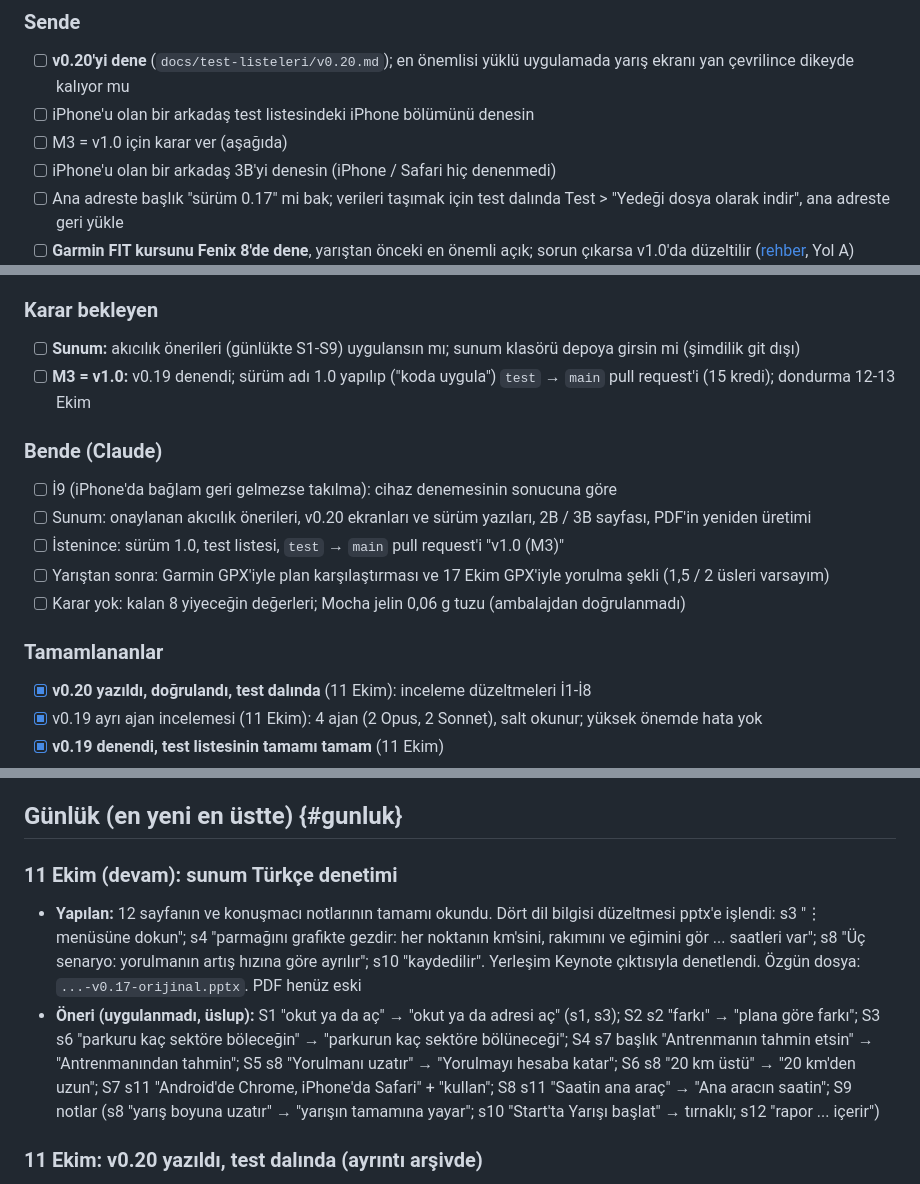
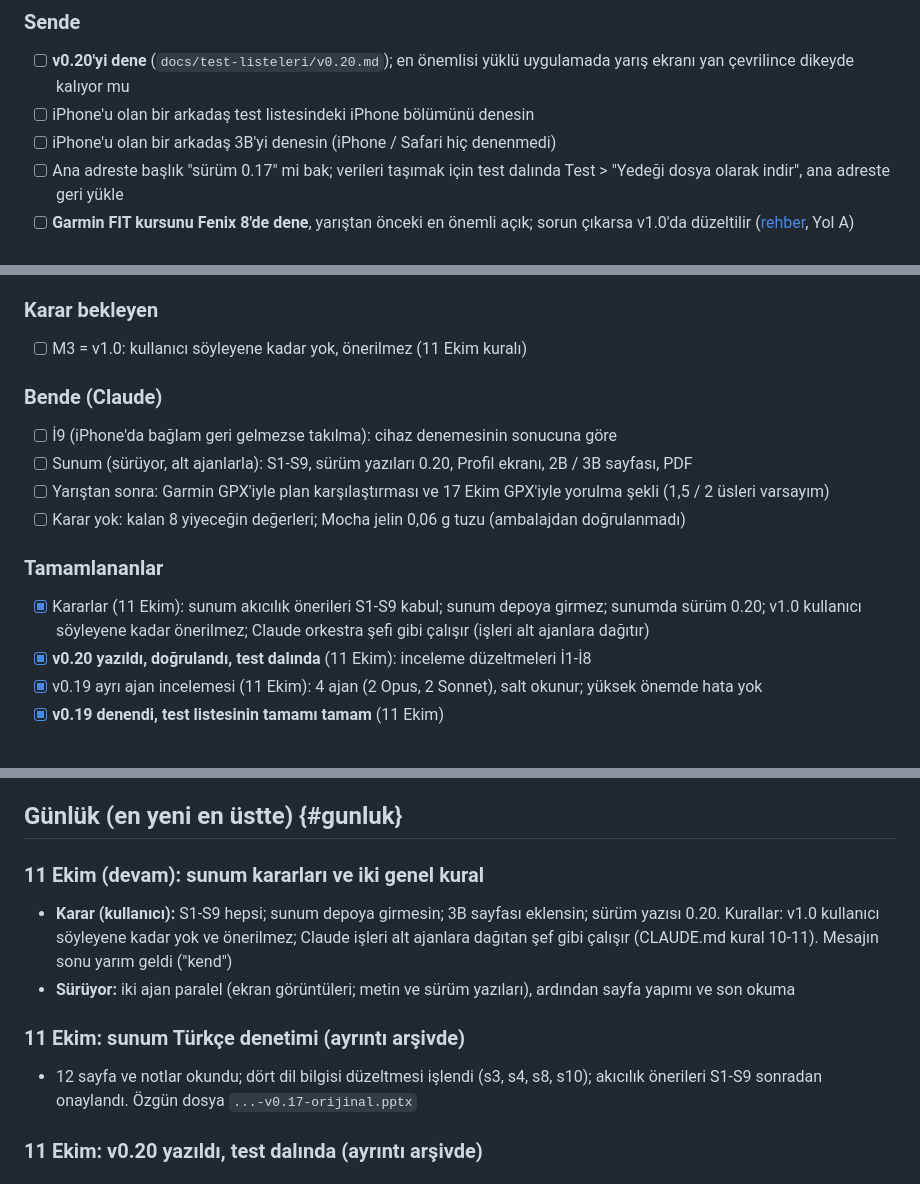
Before and after one commit to kaanmt/kapadokya-63k, a Markdown page: docs/PLAN.md, 3 parts joined by grey strips. Drawn GitHub-style.

Commit message:
Plan ve kurallar: sunum kararları, v1.0 önerilmez, alt ajan dağıtımı
Co-Authored-By: Claude Opus 5.5 <noreply@anthropic.com>

```diff
--- a/docs/PLAN.md
+++ b/docs/PLAN.md
@@ -11,7 +11,6 @@
 ### Sende
 - [ ] **v0.20'yi dene** (`docs/test-listeleri/v0.20.md`); en önemlisi yüklü uygulamada yarış ekranı yan çevrilince dikeyde kalıyor mu
 - [ ] iPhone'u olan bir arkadaş test listesindeki iPhone bölümünü denesin
-- [ ] M3 = v1.0 için karar ver (aşağıda)
 - [ ] iPhone'u olan bir arkadaş 3B'yi denesin (iPhone / Safari hiç denenmedi)
 - [ ] Ana adreste başlık "sürüm 0.17" mi bak; verileri taşımak için test dalında Test > "Yedeği dosya olarak indir", ana adreste geri yükle
 - [ ] **Garmin FIT kursunu Fenix 8'de dene**, yarıştan önceki en önemli açık; sorun çıkarsa v1.0'da düzeltilir ([rehber](https://claude.ai/artifact/T56PuY5jpTP6tJb7btnXad), Yol A)
@@ -22,17 +21,16 @@
 - [ ] (Düşük öncelik) Dışarıda "Konumumu göster" ve rota dışı uyarısı; Az/Çok ayrıntı seviyeleri
 
 ### Karar bekleyen
-- [ ] **Sunum:** akıcılık önerileri (günlükte S1-S9) uygulansın mı; sunum klasörü depoya girsin mi (şimdilik git dışı)
-- [ ] **M3 = v1.0:** v0.19 denendi; sürüm adı 1.0 yapılıp ("koda uygula") `test` → `main` pull request'i (15 kredi); dondurma 12-13 Ekim
+- [ ] M3 = v1.0: kullanıcı söyleyene kadar yok, önerilmez (11 Ekim kuralı)
 
 ### Bende (Claude)
 - [ ] İ9 (iPhone'da bağlam geri gelmezse takılma): cihaz denemesinin sonucuna göre
-- [ ] Sunum: onaylanan akıcılık önerileri, v0.20 ekranları ve sürüm yazıları, 2B / 3B sayfası, PDF'in yeniden üretimi
-- [ ] İstenince: sürüm 1.0, test listesi, `test` → `main` pull request'i "v1.0 (M3)"
+- [ ] Sunum (sürüyor, alt ajanlarla): S1-S9, sürüm yazıları 0.20, Profil ekranı, 2B / 3B sayfası, PDF
 - [ ] Yarıştan sonra: Garmin GPX'iyle plan karşılaştırması ve 17 Ekim GPX'iyle yorulma şekli (1,5 / 2 üsleri varsayım)
 - [ ] Karar yok: kalan 8 yiyeceğin değerleri; Mocha jelin 0,06 g tuzu (ambalajdan doğrulanmadı)
 
 ### Tamamlananlar
+- [x] Kararlar (11 Ekim): sunum akıcılık önerileri S1-S9 kabul; sunum depoya girmez; sunumda sürüm 0.20; v1.0 kullanıcı söyleyene kadar önerilmez; Claude orkestra şefi gibi çalışır (işleri alt ajanlara dağıtır)
 - [x] **v0.20 yazıldı, doğrulandı, test dalında** (11 Ekim): inceleme düzeltmeleri İ1-İ8
 - [x] v0.19 ayrı ajan incelemesi (11 Ekim): 4 ajan (2 Opus, 2 Sonnet), salt okunur; yüksek önemde hata yok
 - [x] **v0.19 denendi, test listesinin tamamı tamam** (11 Ekim)
@@ -65,9 +63,12 @@
 
 ## Günlük (en yeni en üstte) {#gunluk}
 
-### 11 Ekim (devam): sunum Türkçe denetimi
-- **Yapılan:** 12 sayfanın ve konuşmacı notlarının tamamı okundu. Dört dil bilgisi düzeltmesi pptx'e işlendi: s3 "⋮ menüsüne dokun"; s4 "parmağını grafikte gezdir: her noktanın km'sini, rakımını ve eğimini gör ... saatleri var"; s8 "Üç senaryo: yorulmanın artış hızına göre ayrılır"; s10 "kaydedilir". Yerleşim Keynote çıktısıyla denetlendi. Özgün dosya: `...-v0.17-orijinal.pptx`. PDF henüz eski
-- **Öneri (uygulanmadı, üslup):** S1 "okut ya da aç" → "okut ya da adresi aç" (s1, s3); S2 s2 "farkı" → "plana göre farkı"; S3 s6 "parkuru kaç sektöre böleceğin" → "parkurun kaç sektöre bölüneceği"; S4 s7 başlık "Antrenmanın tahmin etsin" → "Antrenmanından tahmin"; S5 s8 "Yorulmanı uzatır" → "Yorulmayı hesaba katar"; S6 s8 "20 km üstü" → "20 km'den uzun"; S7 s11 "Android'de Chrome, iPhone'da Safari" + "kullan"; S8 s11 "Saatin ana araç" → "Ana aracın saatin"; S9 notlar (s8 "yarış boyuna uzatır" → "yarışın tamamına yayar"; s10 "Start'ta Yarışı başlat" → tırnaklı; s12 "rapor ... içerir")
+### 11 Ekim (devam): sunum kararları ve iki genel kural
+- **Karar (kullanıcı):** S1-S9 hepsi; sunum depoya girmesin; 3B sayfası eklensin; sürüm yazısı 0.20. Kurallar: v1.0 kullanıcı söyleyene kadar yok ve önerilmez; Claude işleri alt ajanlara dağıtan şef gibi çalışır (CLAUDE.md kural 10-11). Mesajın sonu yarım geldi ("kend")
+- **Sürüyor:** iki ajan paralel (ekran görüntüleri; metin ve sürüm yazıları), ardından sayfa yapımı ve son okuma
+
+### 11 Ekim: sunum Türkçe denetimi (ayrıntı arşivde)
+- 12 sayfa ve notlar okundu; dört dil bilgisi düzeltmesi işlendi (s3, s4, s8, s10); akıcılık önerileri S1-S9 sonradan onaylandı. Özgün dosya `...-v0.17-orijinal.pptx`
 
 ### 11 Ekim: v0.20 yazıldı, test dalında (ayrıntı arşivde)
 - İ1-İ8 uygulandı (yarış ekranında dikey kilit denemesi, tam ekran yalnızca dokunmatikte, yatayda mesajlar, kamera sınırı, çift dokunuş, grafik boyut izleyici); 44/44 + Chrome'da 35 denetim. Denenmeyen: kilidin gerçek cihazda çalışması, iPhone; İ9 cihaz denemesini bekliyor
```
Also changed, not shown: CLAUDE.md (+4 -2 lines).
